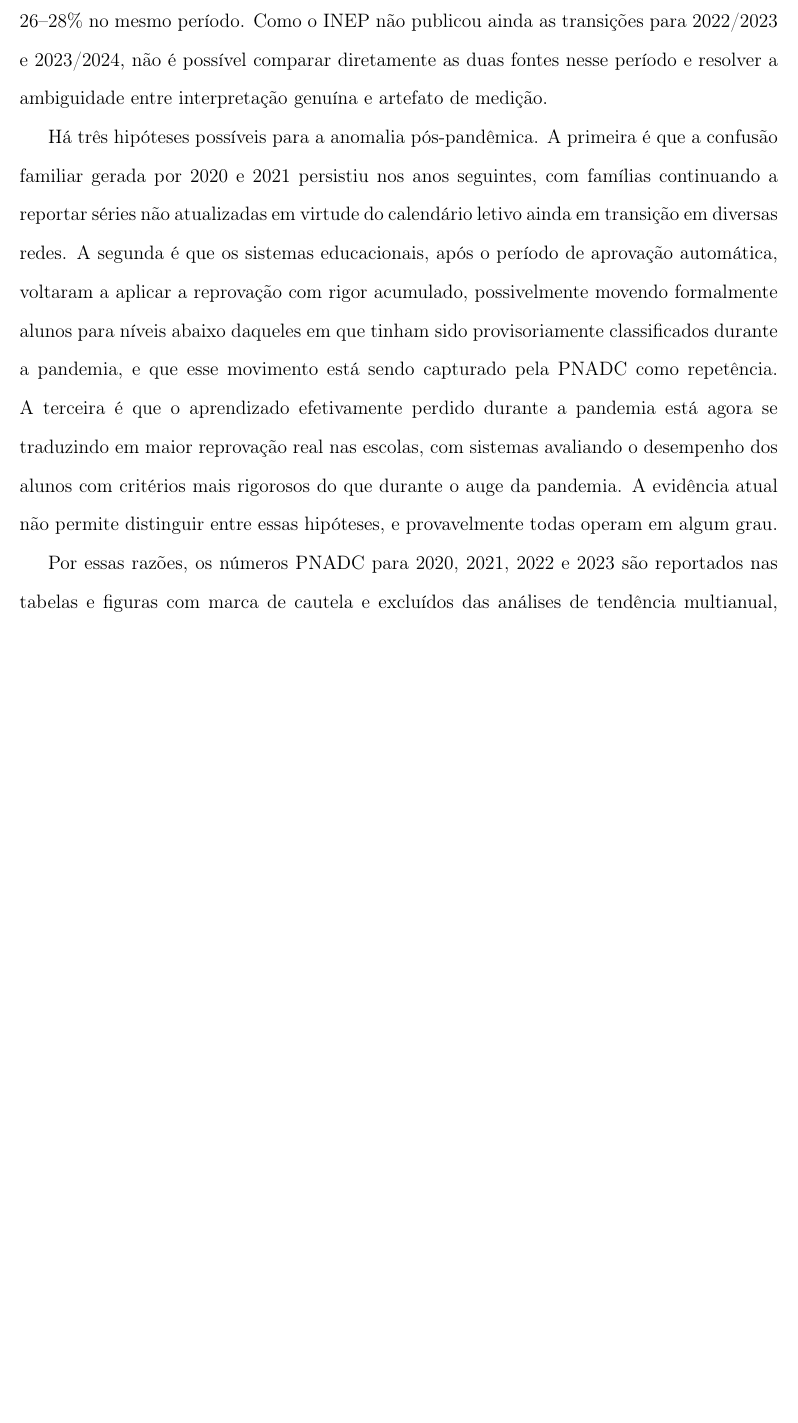
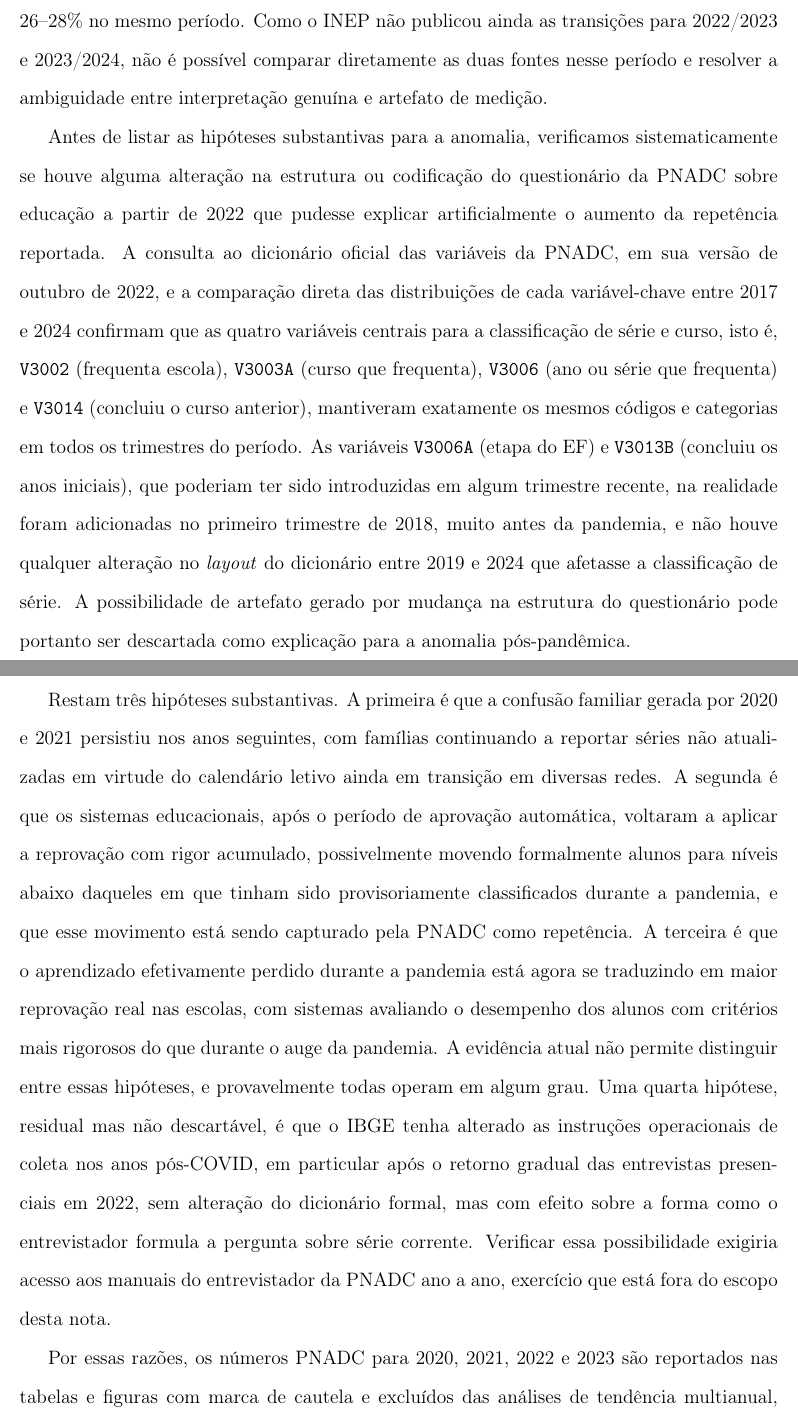
Before and after one commit to vitpereira/Nota_PNAD, a LaTeX paper (Paper/main.tex, which reads Paper/sections/07_robustez.tex): part of page 46 of 59 before the commit and two parts of pages 46 and 47 of 60 after it, the two joined at a grey line, cut so that both start at the same text, the shorter picture padded with empty space. Compiled offline with pdfLaTeX.

Commit message:
Rodada 15: investigacao codificacao PNADC pos-pandemia
- Verificadas V3002, V3003A, V3006, V3006A, V3013A, V3013B, V3014
- Codigos estaveis em todos os anos 2012-2024
- V3006A, V3013A, V3013B introduzidas em 2018 (nao pos-COVID)
- Hipotese 'novo item' DESCARTADA
- §7.1 atualizada com investigacao + 4a hipotese residual (instrucoes coleta)

Paper: 60 paginas, 1145 KB, 0 undefined refs.

Co-Authored-By: Claude Opus 4.7 <noreply@anthropic.com>

```diff
--- a/Paper/sections/07_robustez.tex
+++ b/Paper/sections/07_robustez.tex
@@ -110,23 +110,55 @@ publicou ainda as transições para 2022/2023 e 2023/2024, não
 e resolver a ambiguidade entre interpretação genuína e
 artefato de medição.
 
-Há três hipóteses possíveis para a anomalia pós-pandêmica. A
-primeira é que a confusão familiar gerada por 2020 e 2021
-persistiu nos anos seguintes, com famílias continuando a
-reportar séries não atualizadas em virtude do calendário
-letivo ainda em transição em diversas redes. A segunda é que
-os sistemas educacionais, após o período de aprovação
-automática, voltaram a aplicar a reprovação com rigor
-acumulado, possivelmente movendo formalmente alunos para
-níveis abaixo daqueles em que tinham sido provisoriamente
-classificados durante a pandemia, e que esse movimento está
-sendo capturado pela PNADC como repetência. A terceira é
-que o aprendizado efetivamente perdido durante a pandemia
-está agora se traduzindo em maior reprovação real nas
-escolas, com sistemas avaliando o desempenho dos alunos com
-critérios mais rigorosos do que durante o auge da pandemia.
-A evidência atual não permite distinguir entre essas
-hipóteses, e provavelmente todas operam em algum grau.
+Antes de listar as hipóteses substantivas para a anomalia,
+verificamos sistematicamente se houve alguma alteração na
+estrutura ou codificação do questionário da PNADC sobre
+educação a partir de 2022 que pudesse explicar artificialmente
+o aumento da repetência reportada. A consulta ao dicionário
+oficial das variáveis da PNADC, em sua versão de outubro de
+2022, e a comparação direta das distribuições de cada
+variável-chave entre 2017 e 2024 confirmam que as quatro
+variáveis centrais para a classificação de série e curso,
+isto é, \texttt{V3002} (frequenta escola), \texttt{V3003A}
+(curso que frequenta), \texttt{V3006} (ano ou série que
+frequenta) e \texttt{V3014} (concluiu o curso anterior),
+mantiveram exatamente os mesmos códigos e categorias em todos
+os trimestres do período. As variáveis \texttt{V3006A} (etapa
+do EF) e \texttt{V3013B} (concluiu os anos iniciais), que
+poderiam ter sido introduzidas em algum trimestre recente, na
+realidade foram adicionadas no primeiro trimestre de 2018,
+muito antes da pandemia, e não houve qualquer alteração no
+\emph{layout} do dicionário entre 2019 e 2024 que afetasse a
+classificação de série. A possibilidade de artefato gerado por
+mudança na estrutura do questionário pode portanto ser
+descartada como explicação para a anomalia pós-pandêmica.
+
+Restam três hipóteses substantivas. A primeira é que a
+confusão familiar gerada por 2020 e 2021 persistiu nos anos
+seguintes, com famílias continuando a reportar séries não
+atualizadas em virtude do calendário letivo ainda em
+transição em diversas redes. A segunda é que os sistemas
+educacionais, após o período de aprovação automática,
+voltaram a aplicar a reprovação com rigor acumulado,
+possivelmente movendo formalmente alunos para níveis abaixo
+daqueles em que tinham sido provisoriamente classificados
+durante a pandemia, e que esse movimento está sendo capturado
+pela PNADC como repetência. A terceira é que o aprendizado
+efetivamente perdido durante a pandemia está agora se
+traduzindo em maior reprovação real nas escolas, com
+sistemas avaliando o desempenho dos alunos com critérios
+mais rigorosos do que durante o auge da pandemia. A
+evidência atual não permite distinguir entre essas
+hipóteses, e provavelmente todas operam em algum grau. Uma
+quarta hipótese, residual mas não descartável, é que o IBGE
+tenha alterado as instruções operacionais de coleta nos
+anos pós-COVID, em particular após o retorno gradual das
+entrevistas presenciais em 2022, sem alteração do
+dicionário formal, mas com efeito sobre a forma como o
+entrevistador formula a pergunta sobre série corrente.
+Verificar essa possibilidade exigiria acesso aos manuais
+do entrevistador da PNADC ano a ano, exercício que está
+fora do escopo desta nota.
 
 Por essas razões, os números PNADC para 2020, 2021, 2022 e
 2023 são reportados nas tabelas e figuras com marca de
```
Also changed, not shown: CHANGELOG.md, Paper/main.pdf.
